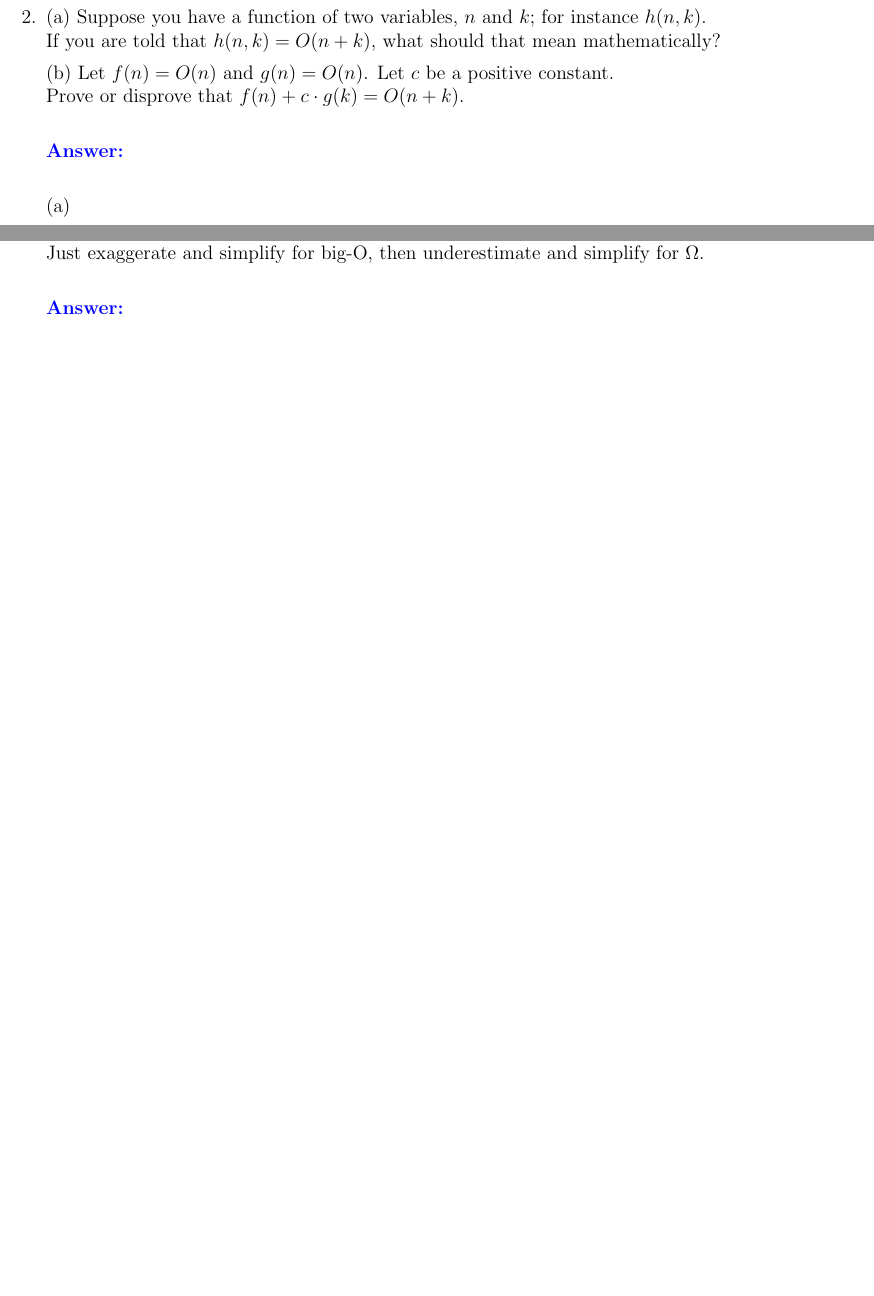
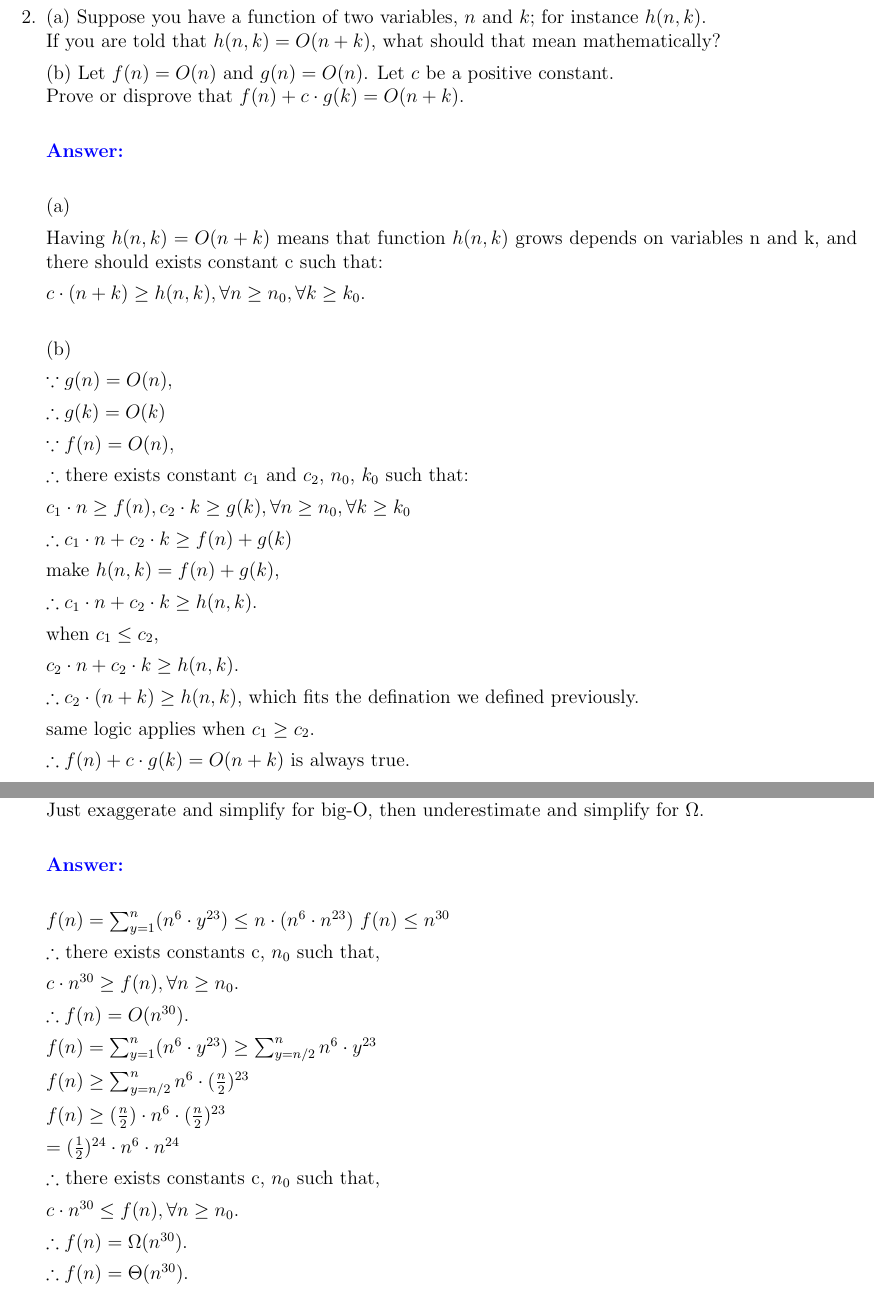
Before and after one commit to shokubutsuu/cs5800, a LaTeX problem sheet (hw1/hw1.tex): two parts of pages 2 and 3 of 3, joined at a grey line, cut so that both start at the same text, the shorter picture padded with empty space. Compiled offline with pdfLaTeX.

Commit message:
update hw1

```diff
--- a/hw1/hw1.tex
+++ b/hw1/hw1.tex
@@ -2,6 +2,7 @@
 
 \usepackage[top=1.5cm, bottom=1.5cm, left=1.5cm, right=1.5cm]{geometry}
 \usepackage{color,graphicx}
+\usepackage{amssymb}
 
 \begin{document}
 \pagestyle{empty}
@@ -58,10 +66,40 @@ Prove or disprove that  $f(n) + c\cdot g(k) = O(n+k)$. \\
 
 {\color{blue}{\bf Answer:\\}}
 
+(a)
 
-(a) \\
+Having $h(n,k) = O(n+k)$ means that function $h(n,k)$ grows depends on variables n and k, and there should exists constant c such that:
+
+$c \cdot (n+k) \geq h(n,k) ,  \forall n \geq n_0, \forall k \geq k_0$.
+\\
 
 (b)
+
+$\because g(n) = O(n),$
+
+$\therefore g(k) = O(k)$
+
+$\because f(n) = O(n),$
+
+$\therefore$ there exists constant $c_1$ and $c_2$, $n_0$, $k_0$ such that:
+
+$c_1\cdot n \geq f(n), c_2\cdot k \geq g(k), \forall n \geq n_0, \forall k \geq k_0$
+
+$\therefore c_1 \cdot n + c_2 \cdot k \geq f(n) + g(k)$
+
+make $h(n,k) = f(n) + g(k)$,
+
+$\therefore c_1 \cdot n + c_2 \cdot k \geq h(n,k)$.
+
+when $c_1 \leq c_2$,
+
+$ c_2 \cdot n + c_2 \cdot k \geq h(n,k)$.
+
+$\therefore c_2 \cdot(n+k) \geq h(n,k)$, which fits the defination we defined previously.
+
+same logic applies when $c_1 \geq c_2$.
+
+$\therefore f(n) + c\cdot g(k) = O(n+k)$ is always true.
 
 
 
@@ -84,6 +122,31 @@ Just exaggerate and simplify for big-O, then underestimate and simplify for $\Om
 
 {\color{blue}{\bf Answer:\\}}
 
+$f(n) = \sum^n_{y{=}1} (n^6\cdot y^{23}) \leq n \cdot (n^6 \cdot n^{23})$
+$f(n) \leq  n^{30}$
+
+$\therefore$ there exists constants c, $n_0$ such that,
+
+$ c \cdot n^{30} \geq f(n), \forall n \geq n_0$.
+
+$\therefore f(n) = O(n^{30})$.
+
+$f(n) = \sum^n_{y{=}1} (n^6\cdot y^{23}) \geq \sum^n_{y{=}{n/2}}n^6\cdot y^{23}$
+
+$f(n)\geq \sum^n_{y=n/2}n^6 \cdot (\frac{n}{2})^{23}$
+
+$f(n)\geq (\frac{n}{2})\cdot n^6 \cdot (\frac{n}{2})^{23}$
+
+$=(\frac{1}{2})^{24}\cdot n^6 \cdot n^{24}$
+
+$\therefore$ there exists constants c, $n_0$ such that,
+
+$ c \cdot n^{30} \leq f(n), \forall n \geq n_0$.
+
+$\therefore f(n) = \Omega(n^{30})$.
+
+$\therefore f(n) = \Theta(n^{30})$.
+
 
 \end{enumerate}
 
```
Also changed, not shown: hw1/hw1.pdf, hw2/hw2.tex (added), hw1/hw1.tex (7 more changed lines), 4 other files.
